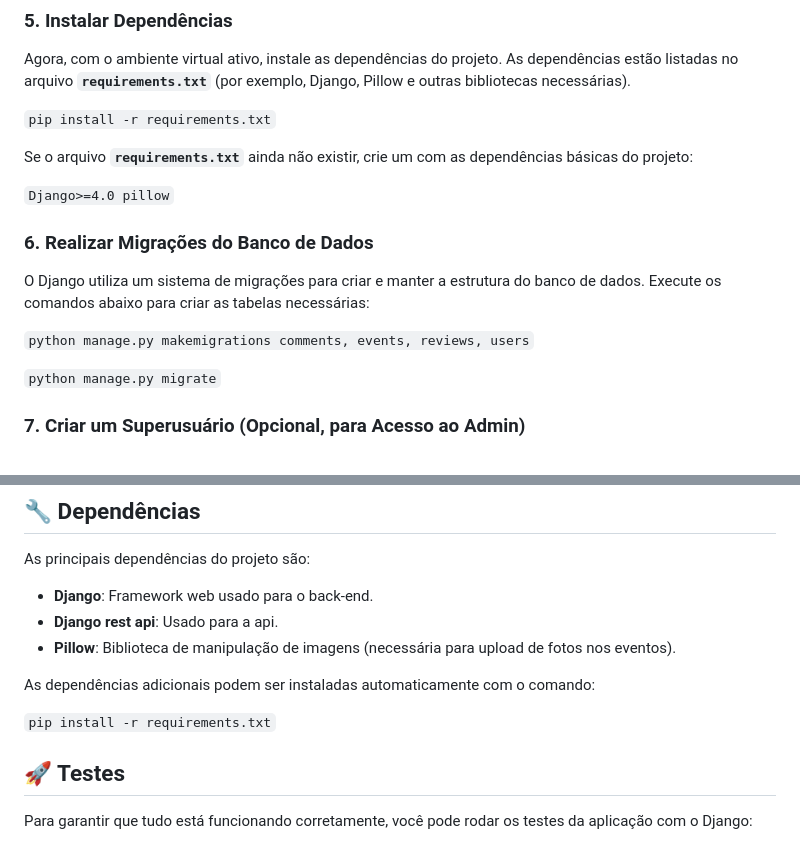
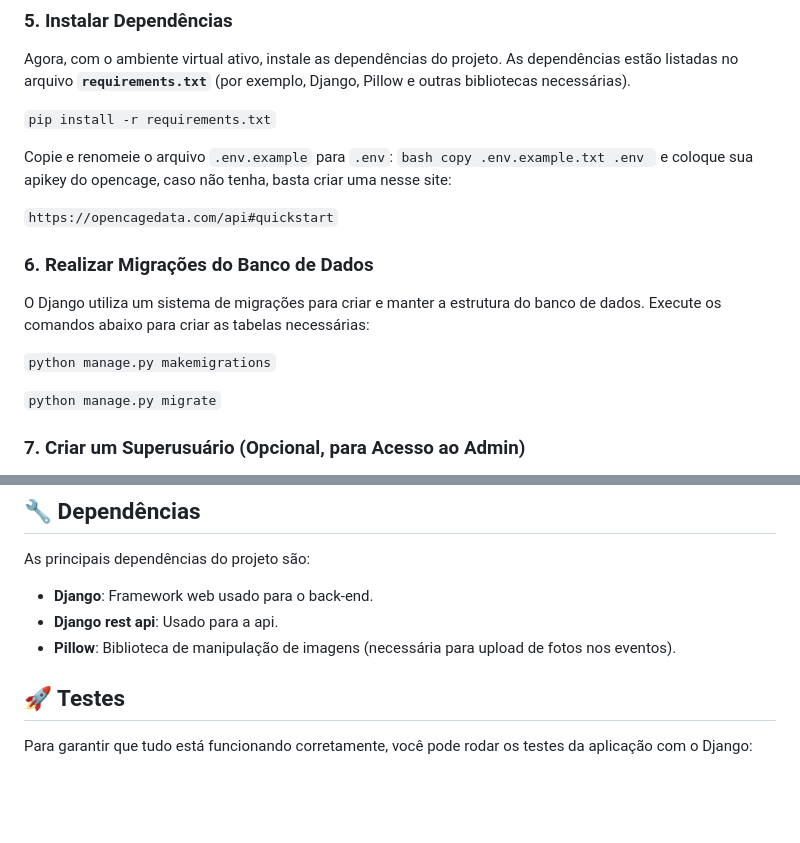
Before and after one commit to AlfaTeamUninassau/eventos_cariri, a Markdown page: README.md, 2 parts joined by grey strips. GitHub-like rendering; blank space fills up the shorter version.

````diff
--- a/README.md
+++ b/README.md
@@ -49,16 +49,20 @@ Agora, com o ambiente virtual ativo, instale as dependências do projeto. As dep
 
 `pip install -r requirements.txt`
 
-Se o arquivo **`requirements.txt`** ainda não existir, crie um com as dependências básicas do projeto:
+Copie e renomeie o arquivo `.env.example` para `.env`:
+    ```bash
+    copy .env.example.txt .env
+    ```
+e coloque sua apikey do opencage, caso não tenha, basta criar uma nesse site:
 
-`Django>=4.0
-pillow`
+`https://opencagedata.com/api#quickstart`
+
 
 ### 6. Realizar Migrações do Banco de Dados
 
 O Django utiliza um sistema de migrações para criar e manter a estrutura do banco de dados. Execute os comandos abaixo para criar as tabelas necessárias:
 
-`python manage.py makemigrations comments, events, reviews, users`
+`python manage.py makemigrations`
 
 `python manage.py migrate`
 
@@ -97,10 +101,6 @@ As principais dependências do projeto são:
 - **Django rest api**: Usado para a api.
 - **Pillow**: Biblioteca de manipulação de imagens (necessária para upload de fotos nos eventos).
 
-As dependências adicionais podem ser instaladas automaticamente com o comando:
-
-`pip install -r requirements.txt`
-
 ## 🚀 Testes
 
 Para garantir que tudo está funcionando corretamente, você pode rodar os testes da aplicação com o Django:
````
